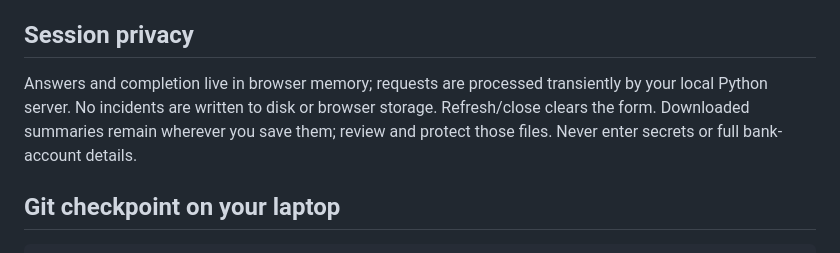
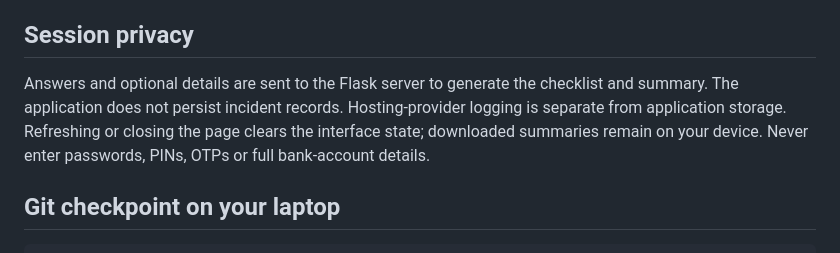
Before and after one commit to AshwinVibhuti-1509/fraud-first-aid, a Markdown page: README.md, the part around the change. GitHub-like rendering.

Commit message:
Update session privacy information in README
Clarified session privacy details regarding data handling and security.

```diff
--- a/README.md
+++ b/README.md
@@ -158,10 +158,12 @@ a victim's next action. Synthetic examples are not actual complaints.
 
 ## Session privacy
 
-Answers and completion live in browser memory; requests are processed transiently
-by your local Python server. No incidents are written to disk or browser storage.
-Refresh/close clears the form. Downloaded summaries remain wherever you save them;
-review and protect those files. Never enter secrets or full bank-account details.
+Answers and optional details are sent to the Flask server to generate
+the checklist and summary. The application does not persist incident
+records. Hosting-provider logging is separate from application storage.
+Refreshing or closing the page clears the interface state; downloaded
+summaries remain on your device. Never enter passwords, PINs, OTPs
+or full bank-account details.
 
 ## Git checkpoint on your laptop
 
```
